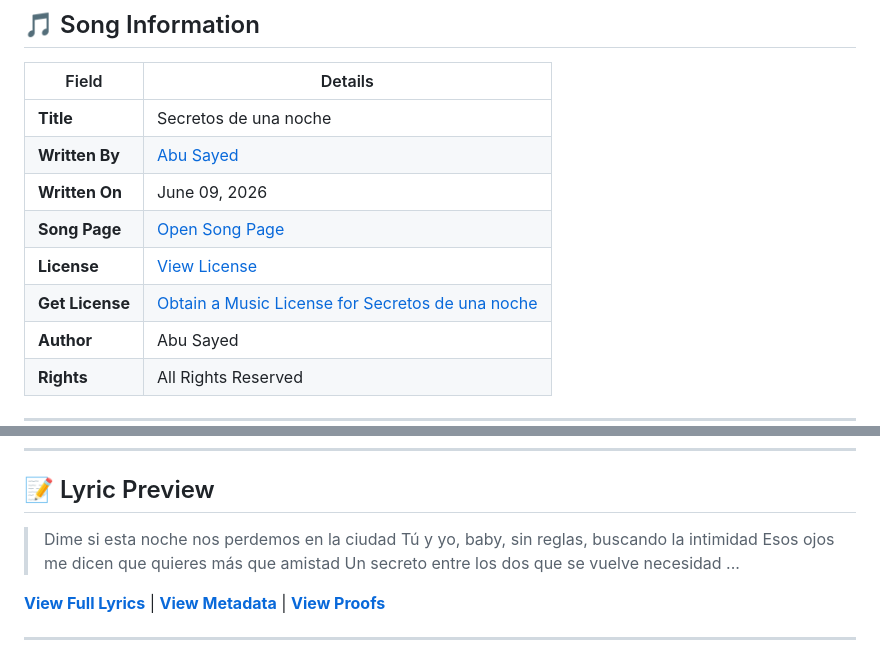
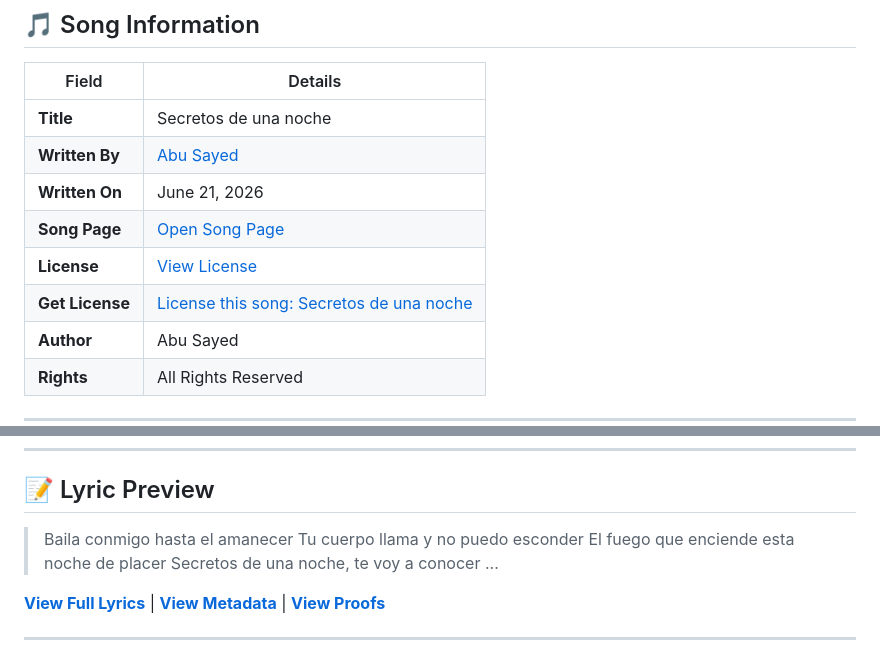
Before and after one commit to ImAbuSayed/secretos-de-una-noche, a Markdown page: README.md, 2 parts joined by grey strips. GitHub-like rendering.

Commit message:
docs: Update readme excerpt

```diff
--- a/README.md
+++ b/README.md
@@ -12,10 +12,10 @@
 |-------|---------|
 | **Title** | Secretos de una noche |
 | **Written By** | [Abu Sayed](https://abusayed.com.bd/) |
-| **Written On** | June 09, 2026 |
+| **Written On** | June 21, 2026 |
 | **Song Page** | [Open Song Page](https://imabusayed.github.io/secretos-de-una-noche/) |
 | **License** | [View License](./LICENSE.md) |
-| **Get License** | [Obtain a Music License for Secretos de una noche](https://music.abusayed.com.bd/Licensing/?https://imabusayed.github.io/secretos-de-una-noche/) |
+| **Get License** | [License this song: Secretos de una noche](https://music.abusayed.com.bd/Licensing/?https://imabusayed.github.io/secretos-de-una-noche/) |
 | **Author** | Abu Sayed |
 | **Rights** | All Rights Reserved |
 
@@ -32,10 +32,10 @@
 
 ## 📝 Lyric Preview
 
-> Dime si esta noche nos perdemos en la ciudad
-> Tú y yo, baby, sin reglas, buscando la intimidad
-> Esos ojos me dicen que quieres más que amistad
-> Un secreto entre los dos que se vuelve necesidad
+> Baila conmigo hasta el amanecer
+> Tu cuerpo llama y no puedo esconder
+> El fuego que enciende esta noche de placer
+> Secretos de una noche, te voy a conocer
 > ...
 
 [**View Full Lyrics**](./lyrics.txt) | [**View Metadata**](./manifest.json) | [**View Proofs**](./hashes.txt)
```
